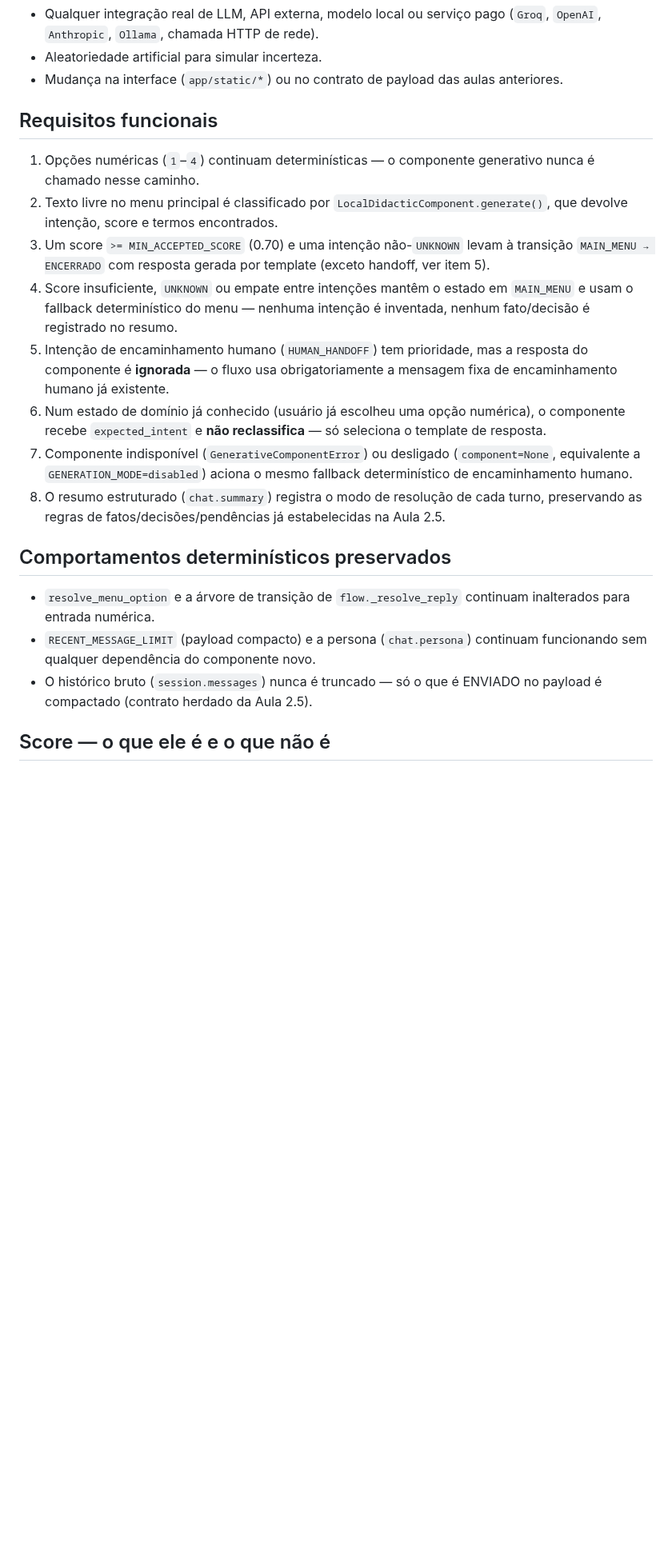
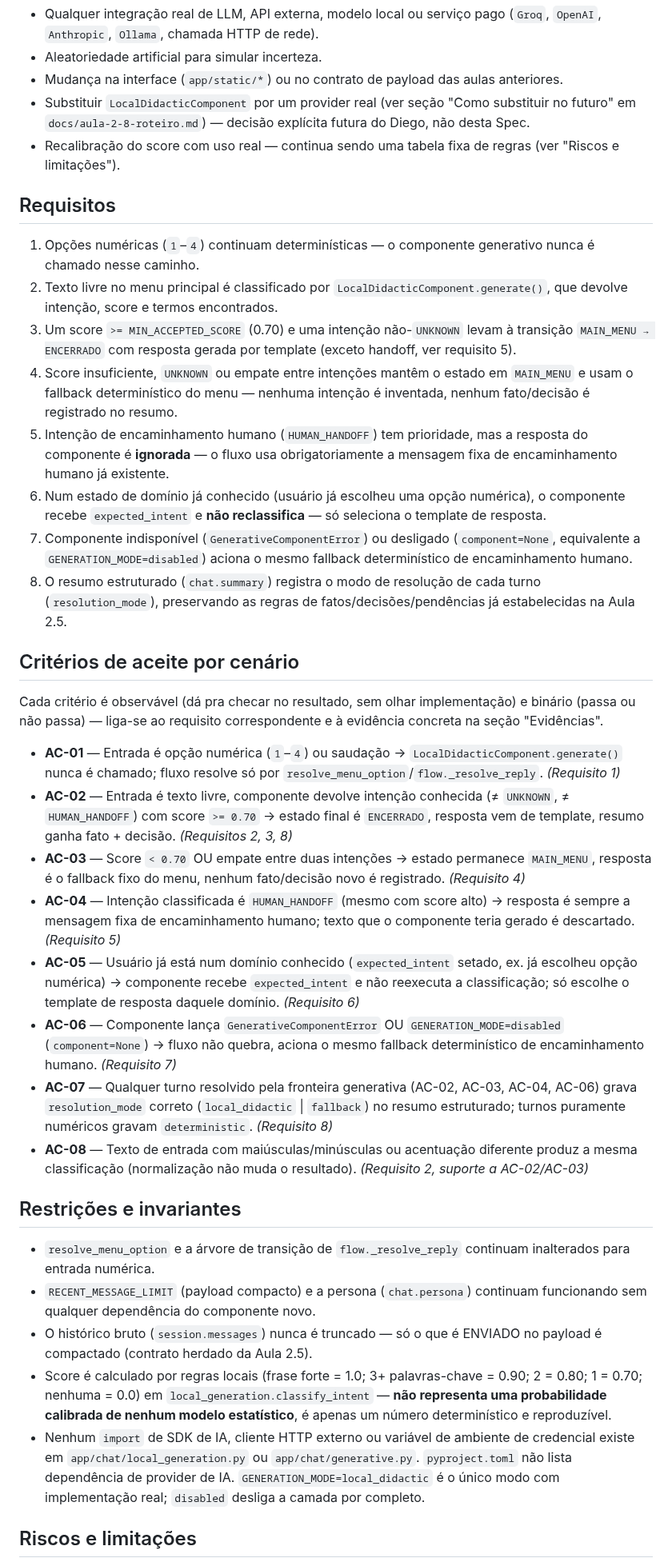
Before and after one commit to daraujo85/customer-support-lab, a Markdown page: specs/m02-a08-primeira-evolucao-generativa/spec.md, the part around one of its changes. Shown at 80% size. Drawn GitHub-style; blank space fills up the shorter version.

```diff
--- a/specs/m02-a08-primeira-evolucao-generativa/spec.md
+++ b/specs/m02-a08-primeira-evolucao-generativa/spec.md
@@ -53,8 +59,13 @@ sem alterar a máquina de estados, o resumo ou os testes de domínio.
 - Aleatoriedade artificial para simular incerteza.
 - Mudança na interface (`app/static/*`) ou no contrato de payload das
   aulas anteriores.
+- Substituir `LocalDidacticComponent` por um provider real (ver seção
+  "Como substituir no futuro" em `docs/aula-2-8-roteiro.md`) — decisão
+  explícita futura do Diego, não desta Spec.
+- Recalibração do score com uso real — continua sendo uma tabela fixa de
+  regras (ver "Riscos e limitações").
 
-## Requisitos funcionais
+## Requisitos
 
 1. Opções numéricas (`1`–`4`) continuam determinísticas — o componente
    generativo nunca é chamado nesse caminho.
@@ -63,7 +74,7 @@ sem alterar a máquina de estados, o resumo ou os testes de domínio.
    termos encontrados.
 3. Um score `>= MIN_ACCEPTED_SCORE` (0.70) e uma intenção não-`UNKNOWN`
    levam à transição `MAIN_MENU → ENCERRADO` com resposta gerada por
-   template (exceto handoff, ver item 5).
+   template (exceto handoff, ver requisito 5).
 4. Score insuficiente, `UNKNOWN` ou empate entre intenções mantêm o estado
    em `MAIN_MENU` e usam o fallback determinístico do menu — nenhuma
    intenção é inventada, nenhum fato/decisão é registrado no resumo.
@@ -77,10 +88,45 @@ sem alterar a máquina de estados, o resumo ou os testes de domínio.
    (`component=None`, equivalente a `GENERATION_MODE=disabled`) aciona o
    mesmo fallback determinístico de encaminhamento humano.
 8. O resumo estruturado (`chat.summary`) registra o modo de resolução de
-   cada turno, preservando as regras de fatos/decisões/pendências já
-   estabelecidas na Aula 2.5.
+   cada turno (`resolution_mode`), preservando as regras de
+   fatos/decisões/pendências já estabelecidas na Aula 2.5.
 
-## Comportamentos determinísticos preservados
+## Critérios de aceite por cenário
+
+Cada critério é observável (dá pra checar no resultado, sem olhar
+implementação) e binário (passa ou não passa) — liga-se ao requisito
+correspondente e à evidência concreta na seção "Evidências".
+
+- **AC-01** — Entrada é opção numérica (`1`–`4`) ou saudação →
+  `LocalDidacticComponent.generate()` nunca é chamado; fluxo resolve só
+  por `resolve_menu_option`/`flow._resolve_reply`. *(Requisito 1)*
+- **AC-02** — Entrada é texto livre, componente devolve intenção conhecida
+  (≠ `UNKNOWN`, ≠ `HUMAN_HANDOFF`) com score `>= 0.70` → estado final é
+  `ENCERRADO`, resposta vem de template, resumo ganha fato + decisão.
+  *(Requisitos 2, 3, 8)*
+- **AC-03** — Score `< 0.70` OU empate entre duas intenções → estado
+  permanece `MAIN_MENU`, resposta é o fallback fixo do menu, nenhum
+  fato/decisão novo é registrado. *(Requisito 4)*
+- **AC-04** — Intenção classificada é `HUMAN_HANDOFF` (mesmo com score
+  alto) → resposta é sempre a mensagem fixa de encaminhamento humano;
+  texto que o componente teria gerado é descartado. *(Requisito 5)*
+- **AC-05** — Usuário já está num domínio conhecido (`expected_intent`
+  setado, ex. já escolheu opção numérica) → componente recebe
+  `expected_intent` e não reexecuta a classificação; só escolhe o
+  template de resposta daquele domínio. *(Requisito 6)*
+- **AC-06** — Componente lança `GenerativeComponentError` OU
+  `GENERATION_MODE=disabled` (`component=None`) → fluxo não quebra,
+  aciona o mesmo fallback determinístico de encaminhamento humano.
+  *(Requisito 7)*
+- **AC-07** — Qualquer turno resolvido pela fronteira generativa (AC-02,
+  AC-03, AC-04, AC-06) grava `resolution_mode` correto
+  (`local_didactic` | `fallback`) no resumo estruturado; turnos
+  puramente numéricos gravam `deterministic`. *(Requisito 8)*
+- **AC-08** — Texto de entrada com maiúsculas/minúsculas ou acentuação
+  diferente produz a mesma classificação (normalização não muda o
+  resultado). *(Requisito 2, suporte a AC-02/AC-03)*
+
+## Restrições e invariantes
 
 - `resolve_menu_option` e a árvore de transição de `flow._resolve_reply`
   continuam inalterados para entrada numérica.
@@ -88,6 +134,16 @@ sem alterar a máquina de estados, o resumo ou os testes de domínio.
   continuam funcionando sem qualquer dependência do componente novo.
 - O histórico bruto (`session.messages`) nunca é truncado — só o que é
   ENVIADO no payload é compactado (contrato herdado da Aula 2.5).
+- Score é calculado por regras locais (frase forte = 1.0; 3+
+  palavras-chave = 0.90; 2 = 0.80; 1 = 0.70; nenhuma = 0.0) em
+  `local_generation.classify_intent` — **não representa uma
+  probabilidade calibrada de nenhum modelo estatístico**, é apenas um
+  número determinístico e reproduzível.
+- Nenhum `import` de SDK de IA, cliente HTTP externo ou variável de
+  ambiente de credencial existe em `app/chat/local_generation.py` ou
+  `app/chat/generative.py`. `pyproject.toml` não lista dependência de
+  provider de IA. `GENERATION_MODE=local_didactic` é o único modo com
+  implementação real; `disabled` desliga a camada por completo.
 
-## Score — o que ele é e o que não é
+## Riscos e limitações
 
```
Also changed, not shown: other parts of specs/m02-a08-primeira-evolucao-generativa/spec.md (+61 -59 lines).
